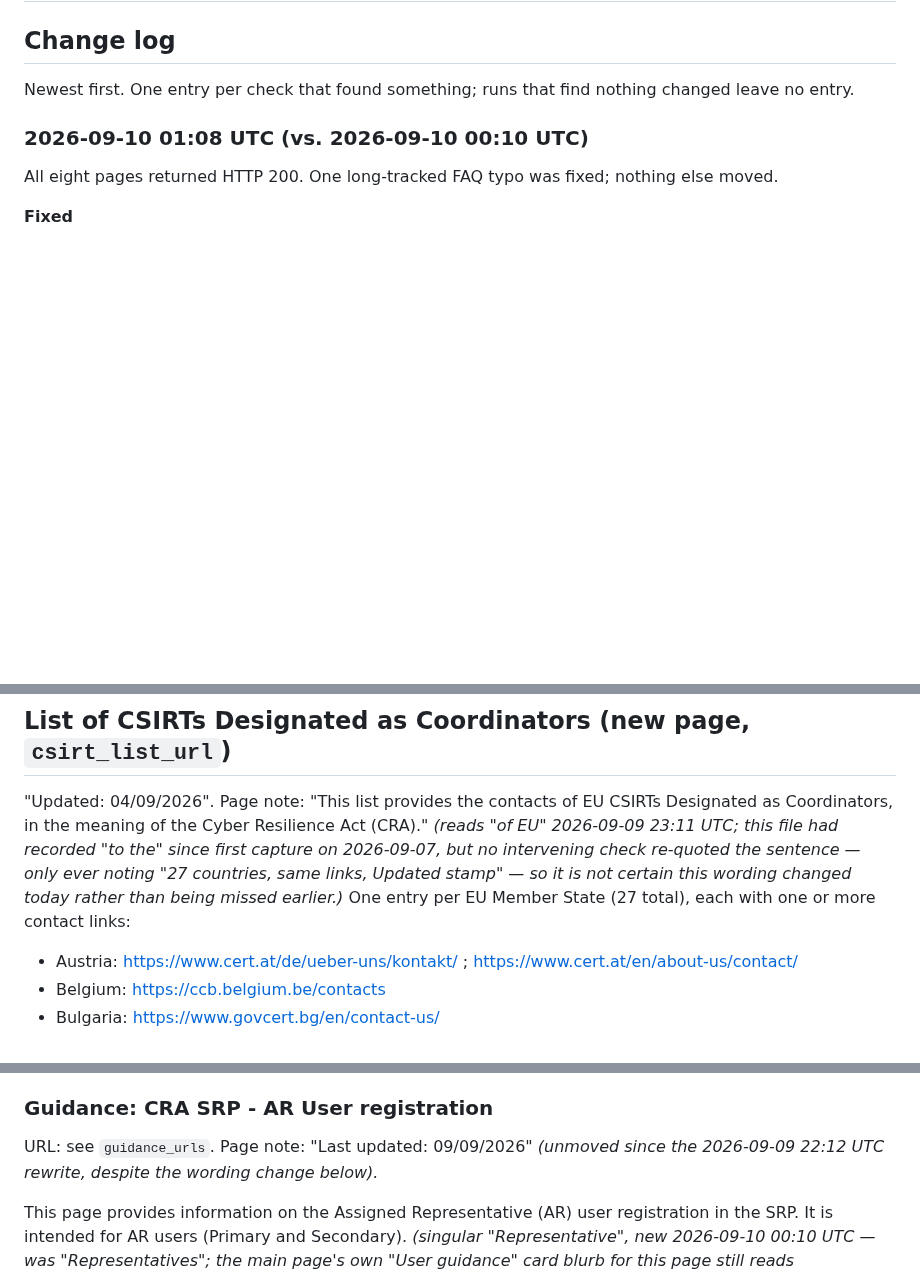
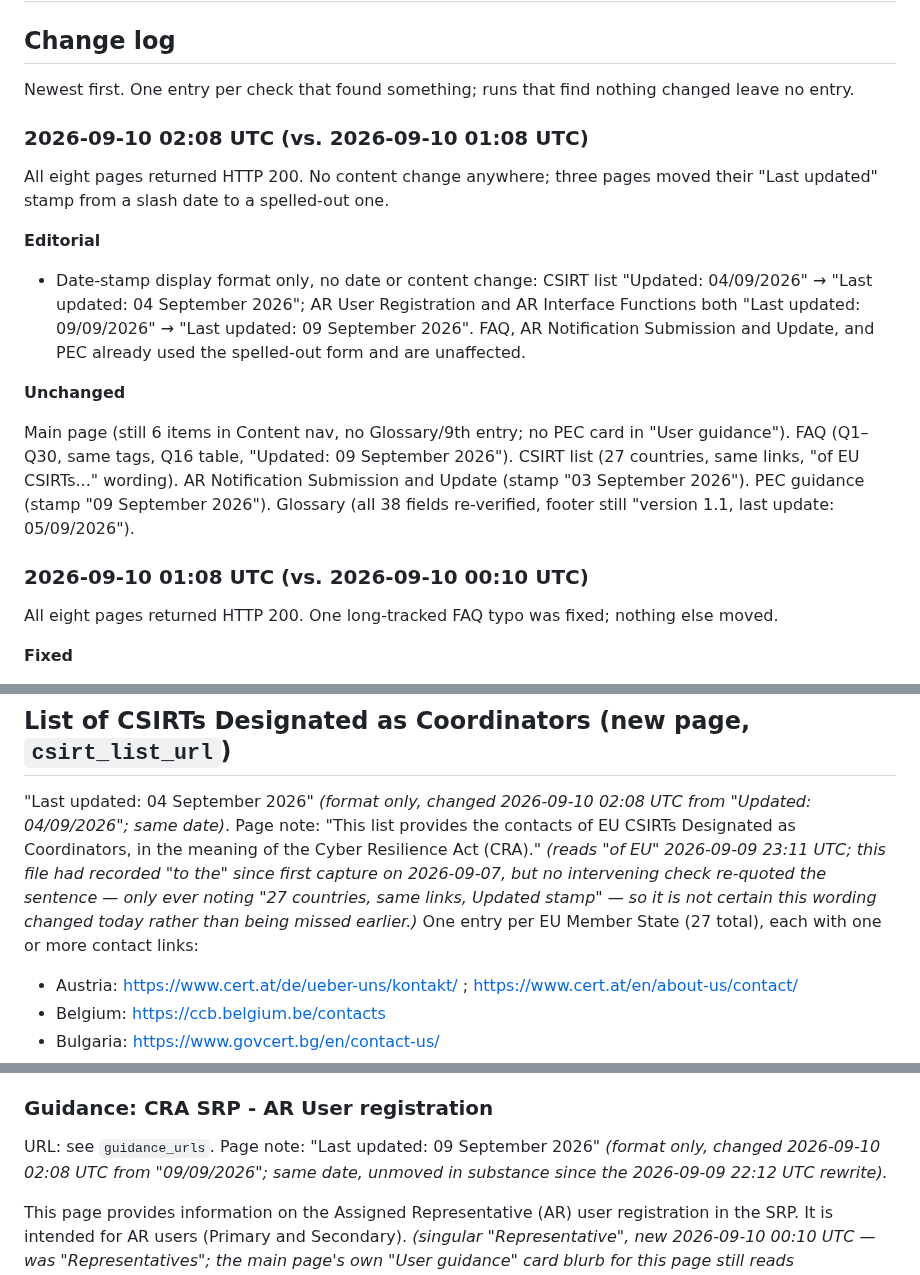
Before and after one commit to git-z0man/single-reporting-platform, a Markdown page: enisa-srp-faq-baseline.md, 3 parts joined by grey strips. GitHub-like rendering; blank space fills up the shorter version.

```diff
--- a/enisa-srp-faq-baseline.md
+++ b/enisa-srp-faq-baseline.md
@@ -25,6 +25,18 @@ last_change: 2026-09-10
 ## Change log
 
 Newest first. One entry per check that found something; runs that find nothing changed leave no entry.
+
+### 2026-09-10 02:08 UTC (vs. 2026-09-10 01:08 UTC)
+
+All eight pages returned HTTP 200. No content change anywhere; three pages moved their "Last updated" stamp from a slash date to a spelled-out one.
+
+**Editorial**
+
+- Date-stamp display format only, no date or content change: CSIRT list "Updated: 04/09/2026" → "Last updated: 04 September 2026"; AR User Registration and AR Interface Functions both "Last updated: 09/09/2026" → "Last updated: 09 September 2026". FAQ, AR Notification Submission and Update, and PEC already used the spelled-out form and are unaffected.
+
+**Unchanged**
+
+Main page (still 6 items in Content nav, no Glossary/9th entry; no PEC card in "User guidance"). FAQ (Q1–Q30, same tags, Q16 table, "Updated: 09 September 2026"). CSIRT list (27 countries, same links, "of EU CSIRTs..." wording). AR Notification Submission and Update (stamp "03 September 2026"). PEC guidance (stamp "09 September 2026"). Glossary (all 38 fields re-verified, footer still "version 1.1, last update: 05/09/2026").
 
 ### 2026-09-10 01:08 UTC (vs. 2026-09-10 00:10 UTC)
 
@@ -700,7 +712,7 @@ Footnotes on the page: [1] "This field will be available in the next release of
 
 ## List of CSIRTs Designated as Coordinators (new page, `csirt_list_url`)
 
-"Updated: 04/09/2026". Page note: "This list provides the contacts of EU CSIRTs Designated as Coordinators, in the meaning of the Cyber Resilience Act (CRA)." *(reads "of EU" 2026-09-09 23:11 UTC; this file had recorded "to the" since first capture on 2026-09-07, but no intervening check re-quoted the sentence — only ever noting "27 countries, same links, Updated stamp" — so it is not certain this wording changed today rather than being missed earlier.)* One entry per EU Member State (27 total), each with one or more contact links:
+"Last updated: 04 September 2026" *(format only, changed 2026-09-10 02:08 UTC from "Updated: 04/09/2026"; same date)*. Page note: "This list provides the contacts of EU CSIRTs Designated as Coordinators, in the meaning of the Cyber Resilience Act (CRA)." *(reads "of EU" 2026-09-09 23:11 UTC; this file had recorded "to the" since first capture on 2026-09-07, but no intervening check re-quoted the sentence — only ever noting "27 countries, same links, Updated stamp" — so it is not certain this wording changed today rather than being missed earlier.)* One entry per EU Member State (27 total), each with one or more contact links:
 
 - Austria: https://www.cert.at/de/ueber-uns/kontakt/ ; https://www.cert.at/en/about-us/contact/
 - Belgium: https://ccb.belgium.be/contacts
@@ -735,7 +747,7 @@ Footnotes on the page: [1] "This field will be available in the next release of
 The four guidance documents above are separate subpages (URLs in `guidance_urls` in the frontmatter). The first three carry a disclaimer of the form "The information on this page is provided according to our current best knowledge and may be subject to change. Please ensure [that] you consult the latest available guidance before applying these instructions." (the "that" is present on two of the three — AR User Registration and AR Notification Submission and Update — and absent on AR Interface Functions; a pre-existing wording difference, not a detected change). The fourth, PEC, carries the same disclaimer without "that", plus an additional access-precondition note not present on the other three (see below). All four have now been rewritten into a second-person "Follow these steps…" style with numbered steps and screenshots (AR Notification Submission and Update was the last to receive this treatment, on 2026-09-09 22:12 UTC). **As of 2026-09-09 22:12 UTC**: AR User Registration shows "Last updated: 09/09/2026"; AR Notification Submission and Update shows "Last updated: 03 September 2026" (its first move since 2026-09-02); AR Interface Functions shows "Last updated: 09/09/2026" (unmoved since 21:07 UTC despite a further same-day rewrite); PEC shows "Last updated: 09 September 2026" — its first date stamp ever, gained this run. None of the four stamps is a reliable change signal; diff the text on every check.
 
 ### Guidance: CRA SRP - AR User registration
-URL: see `guidance_urls`. Page note: "Last updated: 09/09/2026" *(unmoved since the 2026-09-09 22:12 UTC rewrite, despite the wording change below).*
+URL: see `guidance_urls`. Page note: "Last updated: 09 September 2026" *(format only, changed 2026-09-10 02:08 UTC from "09/09/2026"; same date, unmoved in substance since the 2026-09-09 22:12 UTC rewrite).*
 
 This page provides information on the Assigned Representative (AR) user registration in the SRP. It is intended for AR users (Primary and Secondary). *(singular "Representative", new 2026-09-10 00:10 UTC — was "Representatives"; the main page's own "User guidance" card blurb for this page still reads "Representatives", plural, so the two now disagree.)*
 
```
Also changed, not shown: other parts of enisa-srp-faq-baseline.md (+1 -1 lines), enisa-srp-glossary-baseline.md (+9 -1 lines).
